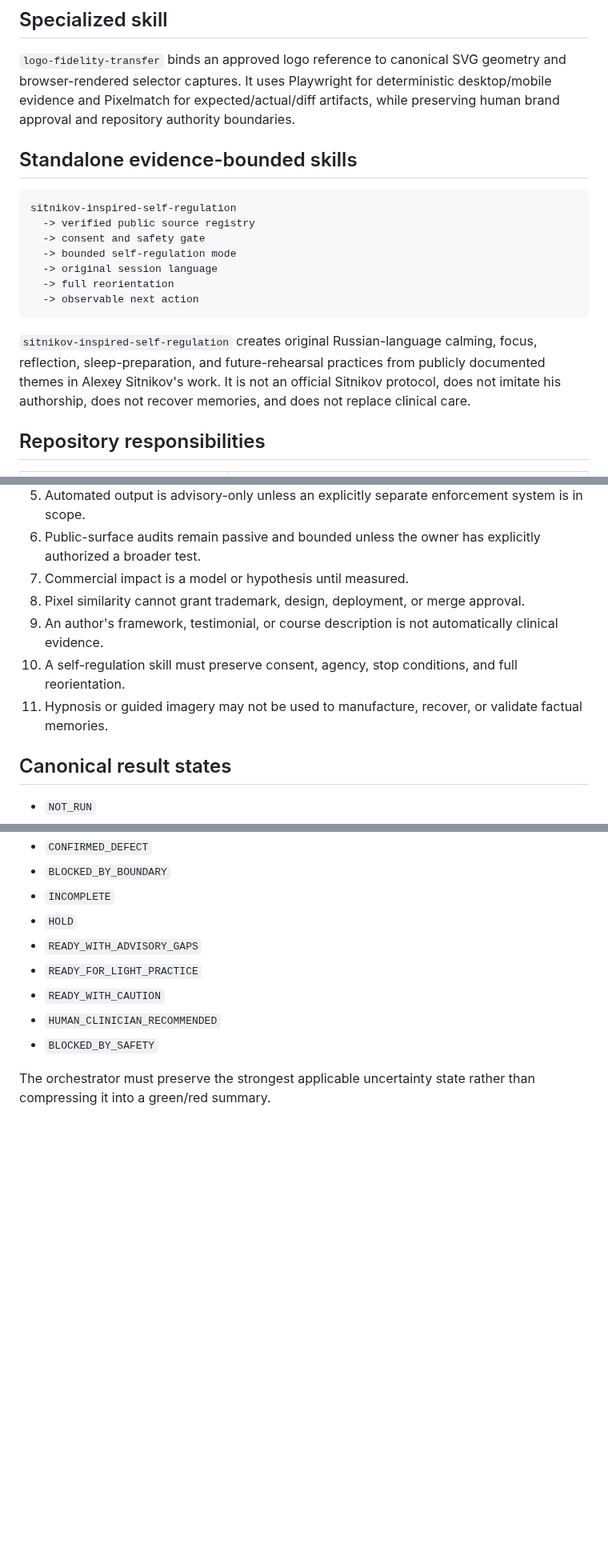
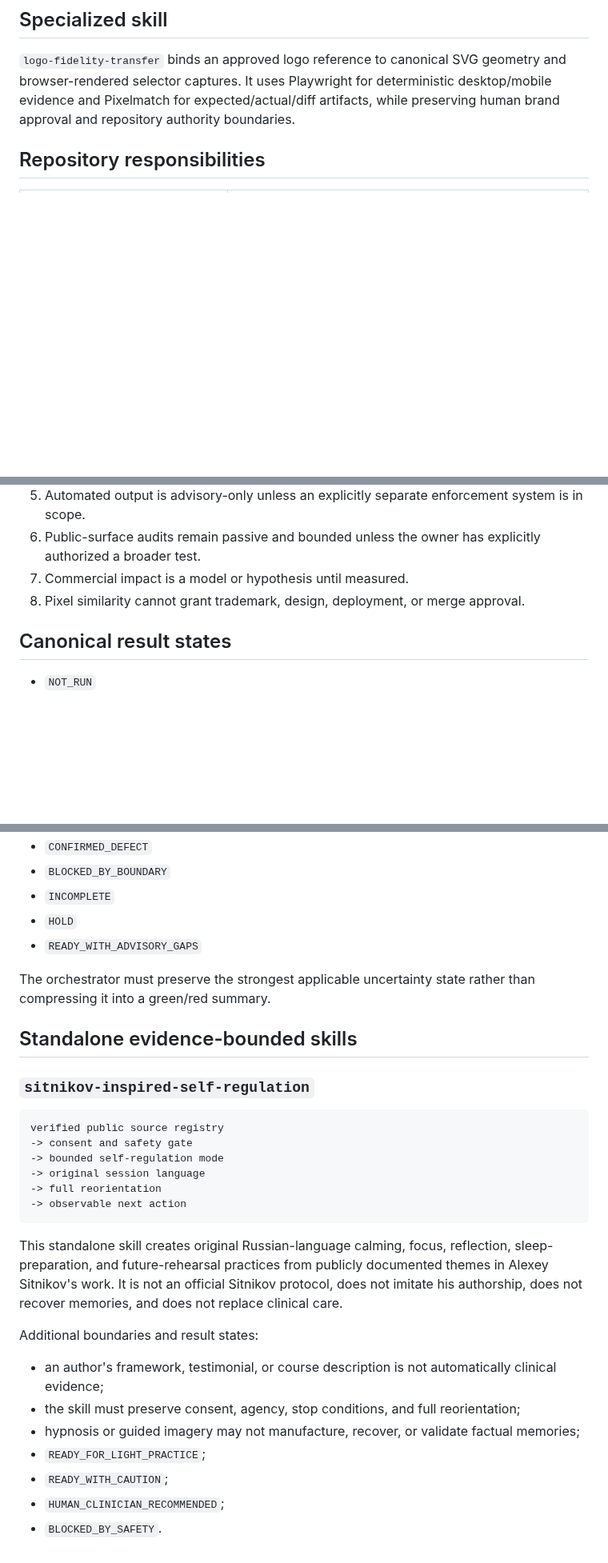
Before and after one commit to safal207/LiminalQAengineer, a Markdown page: skills/README.md, 3 parts joined by grey strips. Shown at 80% size. GitHub-like rendering; blank space fills up the shorter version.

Commit message:
chore: isolate standalone skill registry addition

````diff
--- a/skills/README.md
+++ b/skills/README.md
@@ -18,20 +18,6 @@ causal-deep-audit
 ## Specialized skill
 
 `logo-fidelity-transfer` binds an approved logo reference to canonical SVG geometry and browser-rendered selector captures. It uses Playwright for deterministic desktop/mobile evidence and Pixelmatch for expected/actual/diff artifacts, while preserving human brand approval and repository authority boundaries.
-
-## Standalone evidence-bounded skills
-
-```text
-sitnikov-inspired-self-regulation
-  -> verified public source registry
-  -> consent and safety gate
-  -> bounded self-regulation mode
-  -> original session language
-  -> full reorientation
-  -> observable next action
-```
-
-`sitnikov-inspired-self-regulation` creates original Russian-language calming, focus, reflection, sleep-preparation, and future-rehearsal practices from publicly documented themes in Alexey Sitnikov's work. It is not an official Sitnikov protocol, does not imitate his authorship, does not recover memories, and does not replace clinical care.
 
 ## Repository responsibilities
 
@@ -58,9 +44,6 @@ sitnikov-inspired-self-regulation
 6. Public-surface audits remain passive and bounded unless the owner has explicitly authorized a broader test.
 7. Commercial impact is a model or hypothesis until measured.
 8. Pixel similarity cannot grant trademark, design, deployment, or merge approval.
-9. An author's framework, testimonial, or course description is not automatically clinical evidence.
-10. A self-regulation skill must preserve consent, agency, stop conditions, and full reorientation.
-11. Hypnosis or guided imagery may not be used to manufacture, recover, or validate factual memories.
 
 ## Canonical result states
 
@@ -73,9 +56,30 @@ sitnikov-inspired-self-regulation
 - `INCOMPLETE`
 - `HOLD`
 - `READY_WITH_ADVISORY_GAPS`
-- `READY_FOR_LIGHT_PRACTICE`
-- `READY_WITH_CAUTION`
-- `HUMAN_CLINICIAN_RECOMMENDED`
-- `BLOCKED_BY_SAFETY`
 
 The orchestrator must preserve the strongest applicable uncertainty state rather than compressing it into a green/red summary.
+
+## Standalone evidence-bounded skills
+
+### `sitnikov-inspired-self-regulation`
+
+```text
+verified public source registry
+-> consent and safety gate
+-> bounded self-regulation mode
+-> original session language
+-> full reorientation
+-> observable next action
+```
+
+This standalone skill creates original Russian-language calming, focus, reflection, sleep-preparation, and future-rehearsal practices from publicly documented themes in Alexey Sitnikov's work. It is not an official Sitnikov protocol, does not imitate his authorship, does not recover memories, and does not replace clinical care.
+
+Additional boundaries and result states:
+
+- an author's framework, testimonial, or course description is not automatically clinical evidence;
+- the skill must preserve consent, agency, stop conditions, and full reorientation;
+- hypnosis or guided imagery may not manufacture, recover, or validate factual memories;
+- `READY_FOR_LIGHT_PRACTICE`;
+- `READY_WITH_CAUTION`;
+- `HUMAN_CLINICIAN_RECOMMENDED`;
+- `BLOCKED_BY_SAFETY`.
````
